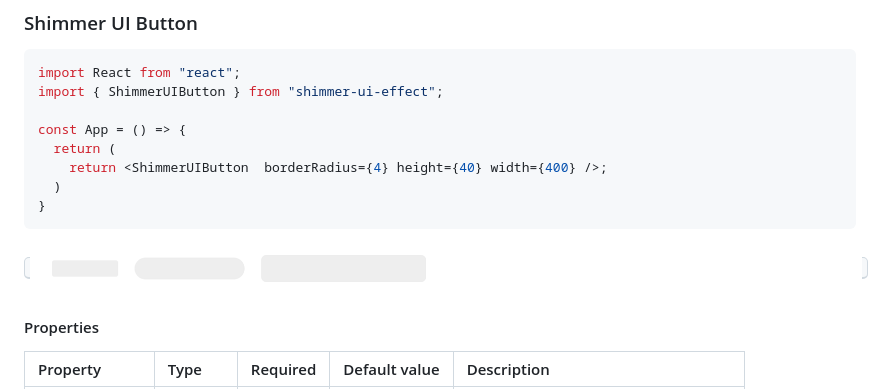
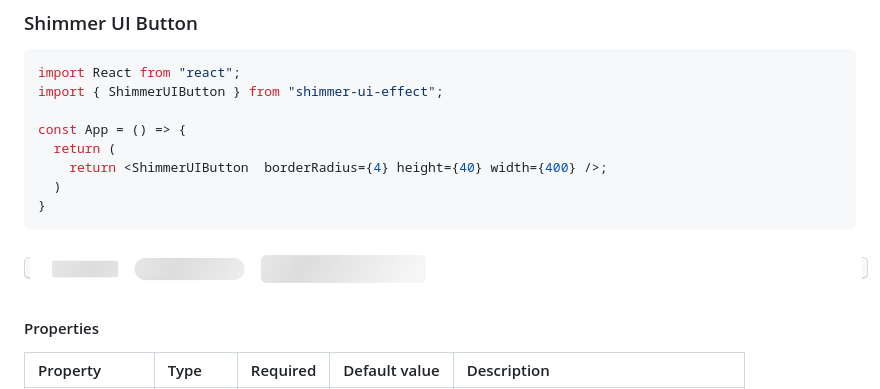
Before and after one commit to hirenkvaghasiya/shimmer-ui-effect, a Markdown page: README.md, the part around the change. Drawn GitHub-style; pictures changed too: extra-files/ShimmerUIButton-1.png (deleted), extra-files/ShimmerUIButton.png.

````diff
--- a/README.md
+++ b/README.md
@@ -31,7 +31,7 @@ const App = () => {
 }
 ```
 <kbd>
-<img src="./extra-files/ShimmerUIButton-1.png" />
+<img src="./extra-files/ShimmerUIButton.png" />
 </kbd>
 
 #### Properties
````
Also changed, not shown: 1 other file.
